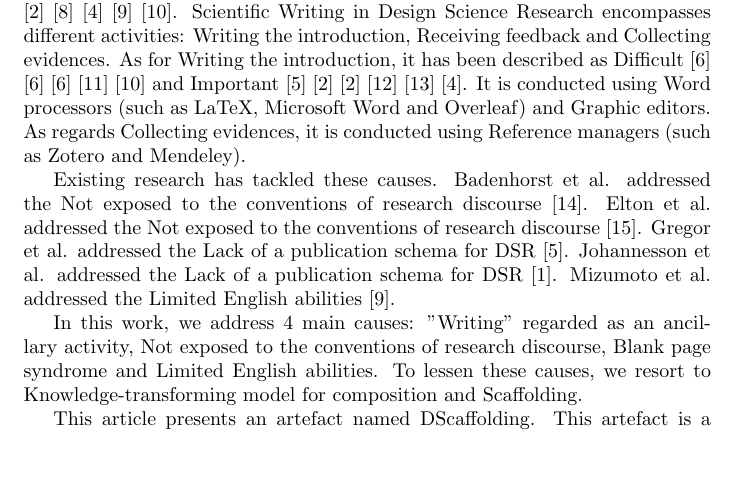
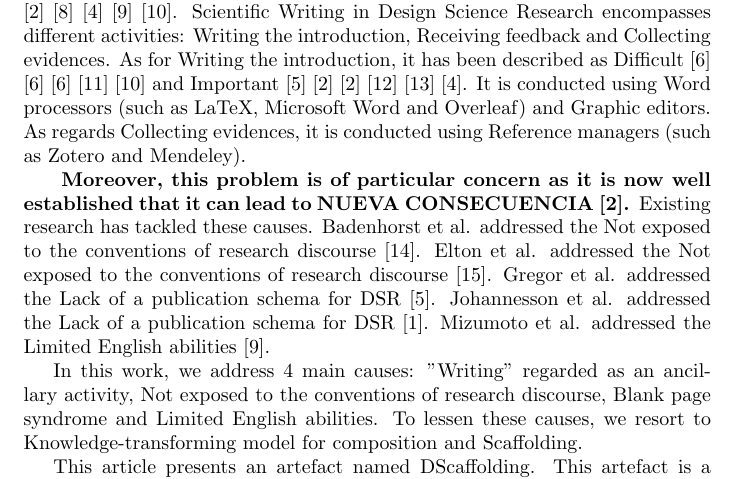
Before and after one commit to jipdigao/StrategicWriting-2-Article, a LaTeX document (article.tex): part of page 1 of 3, cut so that both start at the same text, the shorter picture padded with empty space. Compiled offline with pdfLaTeX.

Commit message:
Incremental LaTeX generation by DScaffolding

```diff
--- a/article.tex
+++ b/article.tex
@@ -21,7 +21,7 @@ A lot of authors ... that recognises the importance of Scientific Writing in Des
 %Describe the practical problem addressed, its significance and its causes
 
 
-%Summarise existing research including knowledge gaps and give an account for similar and/or alternative solutions to the problem
+\textbf{ Moreover, this problem is of particular concern as it is now well established that it can lead to NUEVA CONSECUENCIA \cite{Turbek2016}. }%Summarise existing research including knowledge gaps and give an account for similar and/or alternative solutions to the problem
 Existing research has tackled these causes. Badenhorst et al. addressed the Not exposed to the conventions of research discourse \cite{Badenhorst2015}. Elton et al. addressed the Not exposed to the conventions of research discourse \cite{Elton2010}. Gregor et al. addressed the Lack of a publication schema for DSR \cite{Gregor2013}. Johannesson et al. addressed the Lack of a publication schema for DSR \cite{JohannessonAnIntroduction}. Mizumoto et al. addressed the Limited English abilities \cite{Mizumoto2017}.
 
 %Formulate goals and present Kernel theories used as a basis for the artefact design
```
